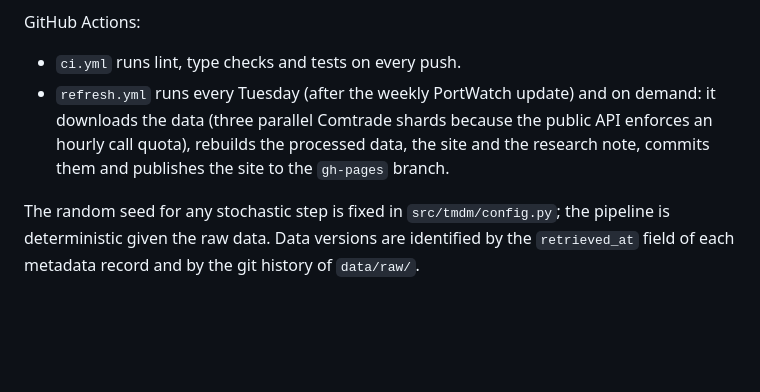
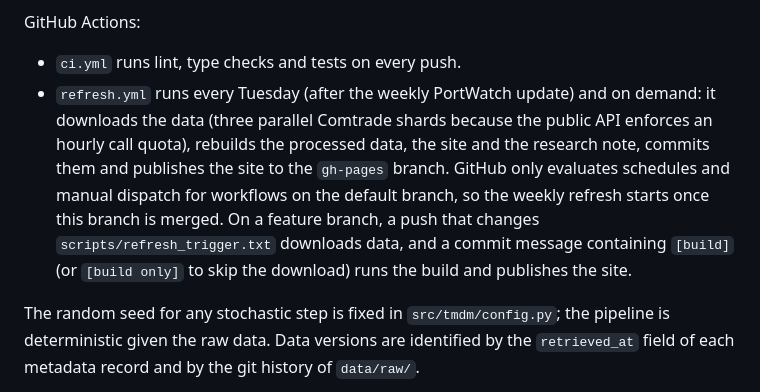
Before and after one commit to nathancouturier/Tonne-Mile-Demand-Model, a Markdown page: README.md, the part around the change. GitHub-like rendering; blank space fills up the shorter version.

Commit message:
README: how the workflow triggers behave on a feature branch
Co-Authored-By: Claude Fable 5.1 <noreply@anthropic.com>
Claude-Session: https://claude.ai/code/session_01Eb18Q8TEARwfR25sdkDahb

```diff
--- a/README.md
+++ b/README.md
@@ -96,7 +96,7 @@ Stages can be run individually with `python -m tmdm.cli <stage>` (`ingest`, `val
 GitHub Actions:
 
 * `ci.yml` runs lint, type checks and tests on every push.
-* `refresh.yml` runs every Tuesday (after the weekly PortWatch update) and on demand: it downloads the data (three parallel Comtrade shards because the public API enforces an hourly call quota), rebuilds the processed data, the site and the research note, commits them and publishes the site to the `gh-pages` branch.
+* `refresh.yml` runs every Tuesday (after the weekly PortWatch update) and on demand: it downloads the data (three parallel Comtrade shards because the public API enforces an hourly call quota), rebuilds the processed data, the site and the research note, commits them and publishes the site to the `gh-pages` branch. GitHub only evaluates schedules and manual dispatch for workflows on the default branch, so the weekly refresh starts once this branch is merged. On a feature branch, a push that changes `scripts/refresh_trigger.txt` downloads data, and a commit message containing `[build]` (or `[build only]` to skip the download) runs the build and publishes the site.
 
 The random seed for any stochastic step is fixed in `src/tmdm/config.py`; the pipeline is deterministic given the raw data. Data versions are identified by the `retrieved_at` field of each metadata record and by the git history of `data/raw/`.
 
```
